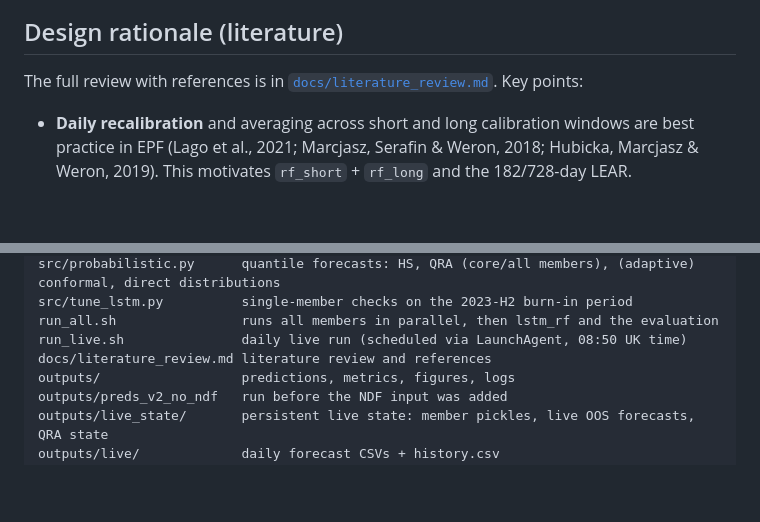
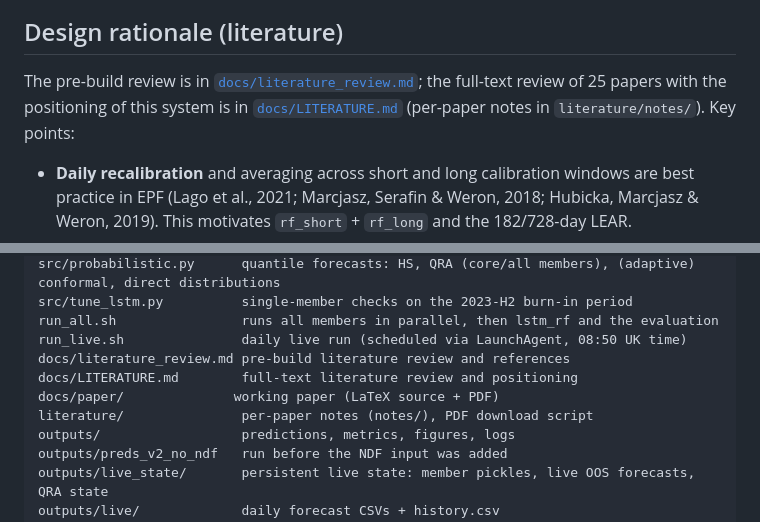
Before and after one commit to TimLouisWilken/gb-dayahead-research, a Markdown page: README.md, 2 parts joined by grey strips. GitHub-like rendering; blank space fills up the shorter version.

Commit message:
README: restore links to literature review and working paper

```diff
--- a/README.md
+++ b/README.md
@@ -312,7 +312,7 @@ Results, 2024-01-01 → 2026-09-27, with daily recalibration:
 
 ## Design rationale (literature)
 
-The full review with references is in [`docs/literature_review.md`](docs/literature_review.md). Key points:
+The pre-build review is in [`docs/literature_review.md`](docs/literature_review.md); the full-text review of 25 papers with the positioning of this system is in [`docs/LITERATURE.md`](docs/LITERATURE.md) (per-paper notes in `literature/notes/`). Key points:
 
 - **Daily recalibration** and averaging across short and long calibration windows are best practice in
   EPF (Lago et al., 2021; Marcjasz, Serafin & Weron, 2018; Hubicka, Marcjasz & Weron, 2019). This motivates
@@ -357,7 +357,10 @@ src/probabilistic.py      quantile forecasts: HS, QRA (core/all members), (adapt
 src/tune_lstm.py          single-member checks on the 2023-H2 burn-in period
 run_all.sh                runs all members in parallel, then lstm_rf and the evaluation
 run_live.sh               daily live run (scheduled via LaunchAgent, 08:50 UK time)
-docs/literature_review.md literature review and references
+docs/literature_review.md pre-build literature review and references
+docs/LITERATURE.md        full-text literature review and positioning
+docs/paper/              working paper (LaTeX source + PDF)
+literature/               per-paper notes (notes/), PDF download script
 outputs/                  predictions, metrics, figures, logs
 outputs/preds_v2_no_ndf   run before the NDF input was added
 outputs/live_state/       persistent live state: member pickles, live OOS forecasts, QRA state
```
